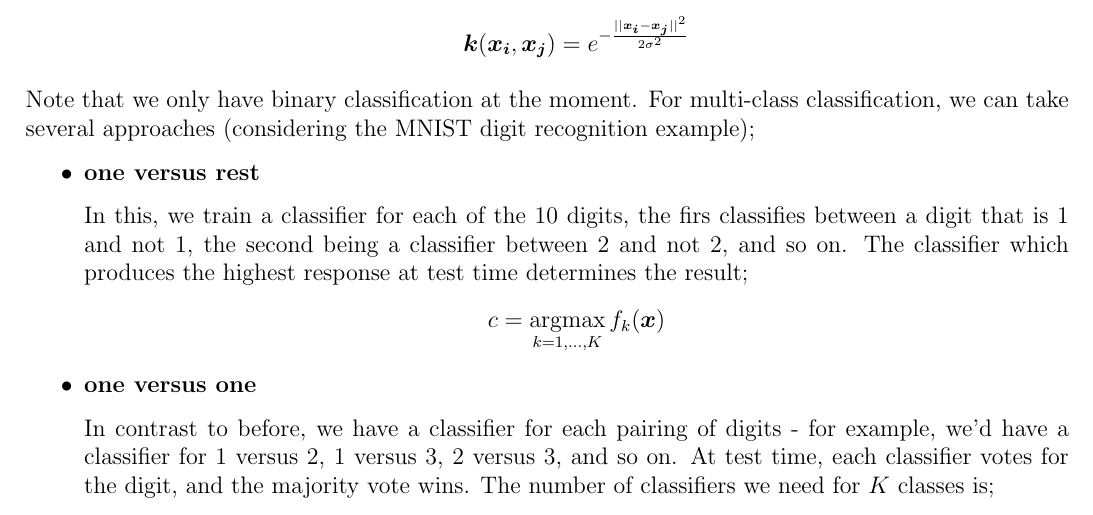
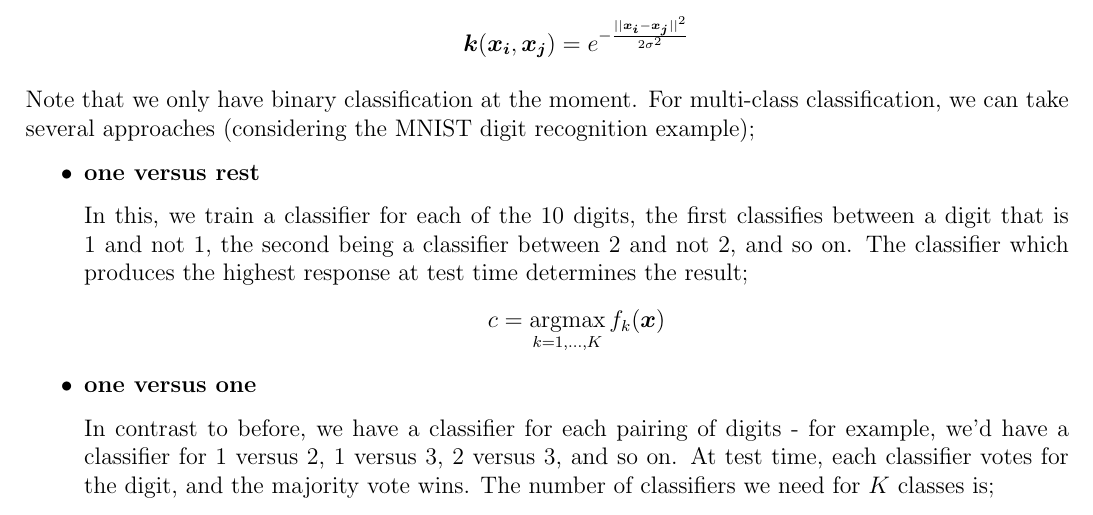
Before and after one commit to lin-e/imperial-revision, a LaTeX document (co316/main.tex): part of page 32 of 54, cut so that both start at the same text. The pictures show the PDF file co316/main.pdf that the author committed with the source.

Commit message:
Fix typo

```diff
--- a/co316/main.tex
+++ b/co316/main.tex
@@ -2194,7 +2194,7 @@
                     \item \textbf{one versus rest}
                         \smallskip
 
-                        In this, we train a classifier for each of the 10 digits, the firs classifies between a digit that is 1 and not 1, the second being a classifier between 2 and not 2, and so on.
+                        In this, we train a classifier for each of the 10 digits, the first classifies between a digit that is 1 and not 1, the second being a classifier between 2 and not 2, and so on.
                         The classifier which produces the highest response at test time determines the result;
                         $$c = \argmax_{k = 1, \dots, K} f_k(\vec{x})$$
                     \item \textbf{one versus one}
```
Also changed, not shown: _output/y3/co316.pdf, co316/main.pdf.
